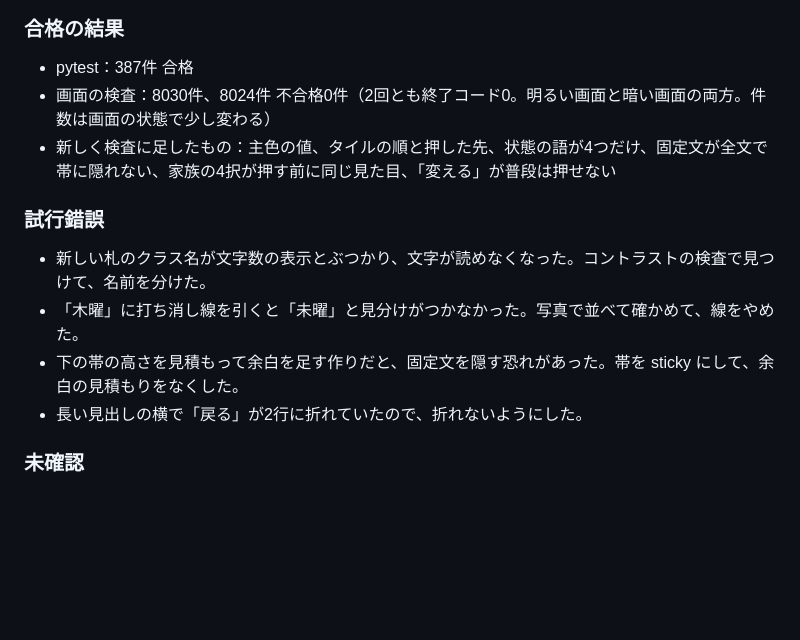
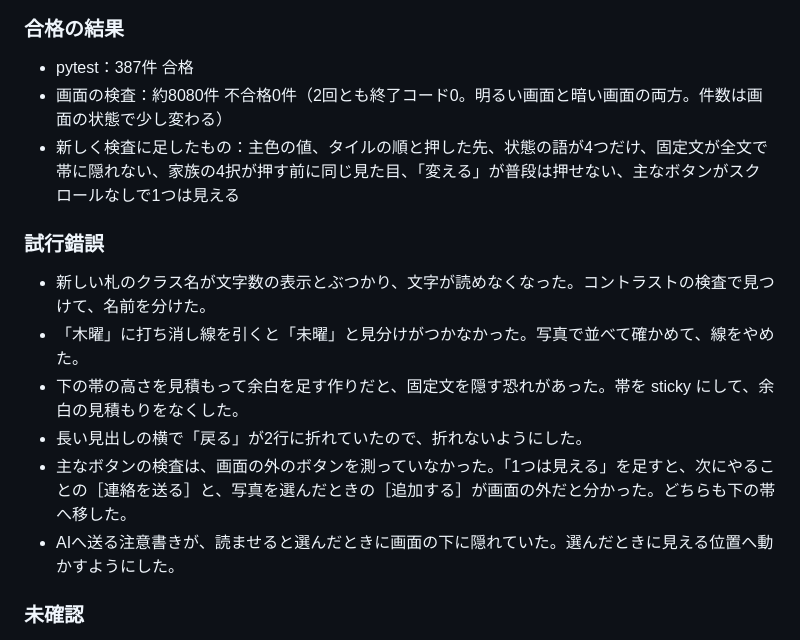
Before and after one commit to komasol50/ensemble, a Markdown page: docs/devlog/2026-11-03.md, the part around the change. Drawn GitHub-style; blank space fills up the shorter version.

Commit message:
fix: 主なボタンを下の帯へ移し、AIへ送る注意書きを見える位置に出す
スクロールしなくても主なボタンが1つは見えることを検査する。この検査で見つかった
［連絡を送る］と［追加する］を帯へ移した。

Claude-Session: https://claude.ai/code/session_01Y4hDvBmsYjvv5jssj4odBr

```diff
--- a/docs/devlog/2026-11-03.md
+++ b/docs/devlog/2026-11-03.md
@@ -180,14 +180,16 @@ Referrer-Policy、X-Robots-Tag、X-Content-Type-Options、robots.txt をサー
 
 ### 合格の結果
 - pytest：387件 合格
-- 画面の検査：8030件、8024件 不合格0件（2回とも終了コード0。明るい画面と暗い画面の両方。件数は画面の状態で少し変わる）
-- 新しく検査に足したもの：主色の値、タイルの順と押した先、状態の語が4つだけ、固定文が全文で帯に隠れない、家族の4択が押す前に同じ見た目、「変える」が普段は押せない
+- 画面の検査：約8080件 不合格0件（2回とも終了コード0。明るい画面と暗い画面の両方。件数は画面の状態で少し変わる）
+- 新しく検査に足したもの：主色の値、タイルの順と押した先、状態の語が4つだけ、固定文が全文で帯に隠れない、家族の4択が押す前に同じ見た目、「変える」が普段は押せない、主なボタンがスクロールなしで1つは見える
 
 ### 試行錯誤
 - 新しい札のクラス名が文字数の表示とぶつかり、文字が読めなくなった。コントラストの検査で見つけて、名前を分けた。
 - 「木曜」に打ち消し線を引くと「未曜」と見分けがつかなかった。写真で並べて確かめて、線をやめた。
 - 下の帯の高さを見積もって余白を足す作りだと、固定文を隠す恐れがあった。帯を sticky にして、余白の見積もりをなくした。
 - 長い見出しの横で「戻る」が2行に折れていたので、折れないようにした。
+- 主なボタンの検査は、画面の外のボタンを測っていなかった。「1つは見える」を足すと、次にやることの［連絡を送る］と、写真を選んだときの［追加する］が画面の外だと分かった。どちらも下の帯へ移した。
+- AIへ送る注意書きが、読ませると選んだときに画面の下に隠れていた。選んだときに見える位置へ動かすようにした。
 
 ### 未確認
 実機では見ていない。iPhoneでは書体が Noto Sans JP ではなく予備の書体になるはず。アイコンは仮の線画のまま。
```
Also changed, not shown: decisions.md (+1 -0 lines), docs/devlog/img/2026-11-03-design-decide.png, 4 other files.
